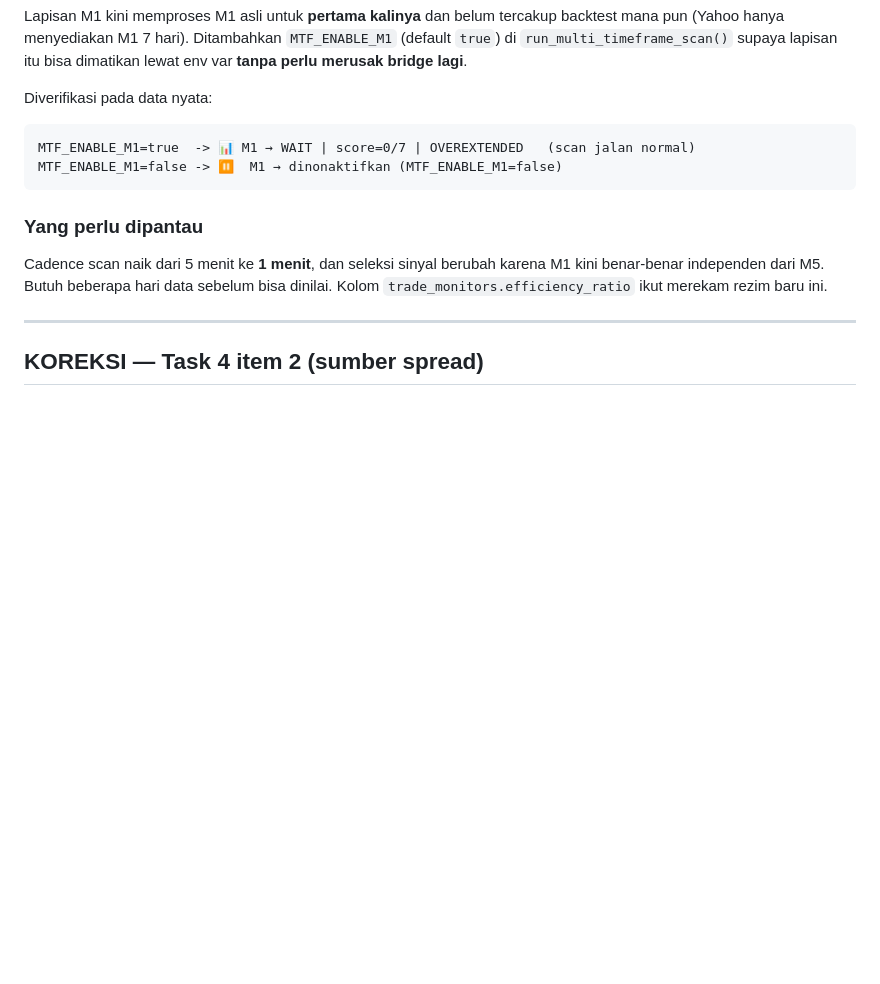
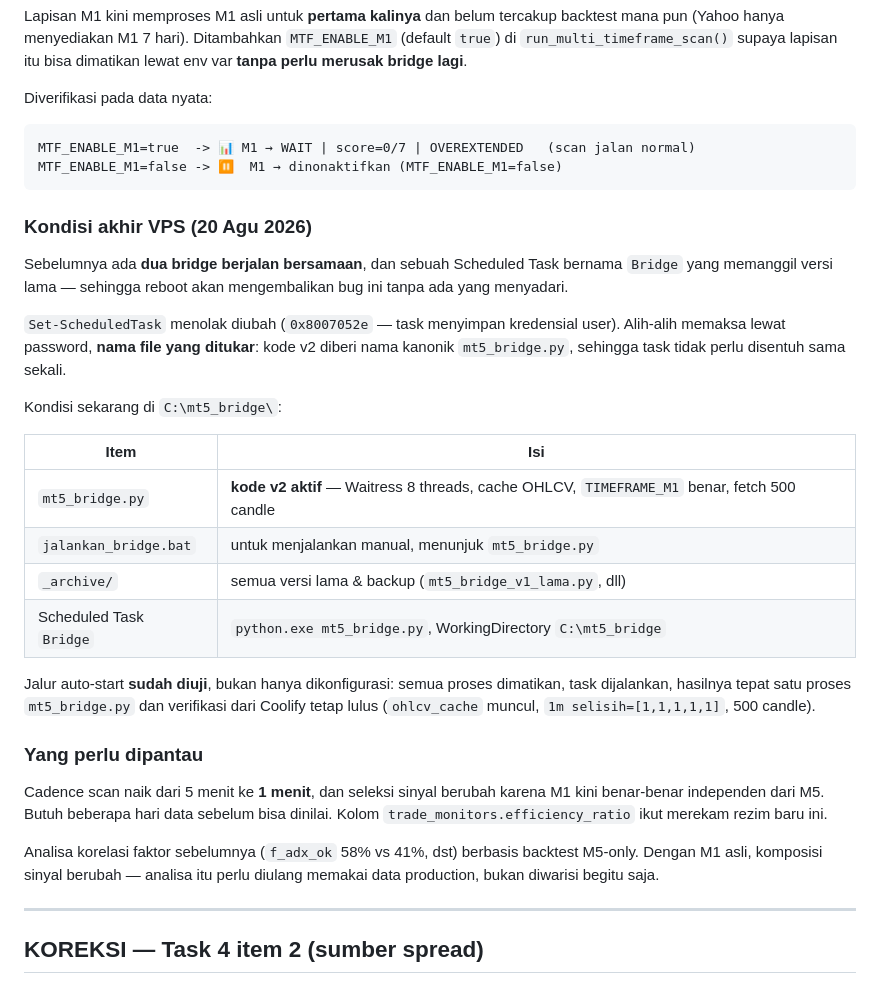
Before and after one commit to ramahfakhirin/goldexai, a Markdown page: PROGRESS.md, the part around the change. GitHub-like rendering; blank space fills up the shorter version.

Commit message:
docs: record final VPS bridge state after the M1 fix
Two bridge scripts had been running at once, and the Scheduled Task named
Bridge still pointed at the older one -- so a reboot would have quietly
restored the M1 bug we had just spent the session tracking down.

Set-ScheduledTask refused the edit with 0x8007052e because the task
stores user credentials. Rather than push a password through several
tools to satisfy it, the filenames were swapped instead: the v2 code now
carries the canonical name mt5_bridge.py, so the task needs no change at
all and the confusing "_fixed" suffix is gone. Older versions moved to
_archive.

The auto-start path was then actually exercised rather than assumed --
all processes stopped, task started, exactly one mt5_bridge.py process
came up, and the Coolify checks still passed (ohlcv_cache present, 1m
spacing [1,1,1,1,1], 500 candles).

Also notes that the earlier factor-correlation numbers came from an
M5-only backtest, so they should be recomputed against production data
now that M1 is genuinely independent rather than carried over as if still
valid.

Co-Authored-By: Claude Opus 5 <noreply@anthropic.com>

````diff
--- a/PROGRESS.md
+++ b/PROGRESS.md
@@ -539,12 +539,41 @@ MTF_ENABLE_M1=true  -> 📊 M1 → WAIT | score=0/7 | OVEREXTENDED   (scan jalan
 MTF_ENABLE_M1=false -> ⏸  M1 → dinonaktifkan (MTF_ENABLE_M1=false)
 ```
 
+### Kondisi akhir VPS (20 Agu 2026)
+
+Sebelumnya ada **dua bridge berjalan bersamaan**, dan sebuah Scheduled Task
+bernama `Bridge` yang memanggil versi lama — sehingga reboot akan mengembalikan
+bug ini tanpa ada yang menyadari.
+
+`Set-ScheduledTask` menolak diubah (`0x8007052e` — task menyimpan kredensial
+user). Alih-alih memaksa lewat password, **nama file yang ditukar**: kode v2
+diberi nama kanonik `mt5_bridge.py`, sehingga task tidak perlu disentuh sama
+sekali.
+
+Kondisi sekarang di `C:\mt5_bridge\`:
+
+| Item | Isi |
+|---|---|
+| `mt5_bridge.py` | **kode v2 aktif** — Waitress 8 threads, cache OHLCV, `TIMEFRAME_M1` benar, fetch 500 candle |
+| `jalankan_bridge.bat` | untuk menjalankan manual, menunjuk `mt5_bridge.py` |
+| `_archive/` | semua versi lama & backup (`mt5_bridge_v1_lama.py`, dll) |
+| Scheduled Task `Bridge` | `python.exe mt5_bridge.py`, WorkingDirectory `C:\mt5_bridge` |
+
+Jalur auto-start **sudah diuji**, bukan hanya dikonfigurasi: semua proses
+dimatikan, task dijalankan, hasilnya tepat satu proses `mt5_bridge.py` dan
+verifikasi dari Coolify tetap lulus (`ohlcv_cache` muncul,
+`1m selisih=[1,1,1,1,1]`, 500 candle).
+
 ### Yang perlu dipantau
 
 Cadence scan naik dari 5 menit ke **1 menit**, dan seleksi sinyal berubah
 karena M1 kini benar-benar independen dari M5. Butuh beberapa hari data
 sebelum bisa dinilai. Kolom `trade_monitors.efficiency_ratio` ikut merekam
 rezim baru ini.
+
+Analisa korelasi faktor sebelumnya (`f_adx_ok` 58% vs 41%, dst) berbasis
+backtest M5-only. Dengan M1 asli, komposisi sinyal berubah — analisa itu perlu
+diulang memakai data production, bukan diwarisi begitu saja.
 
 ---
 
````
